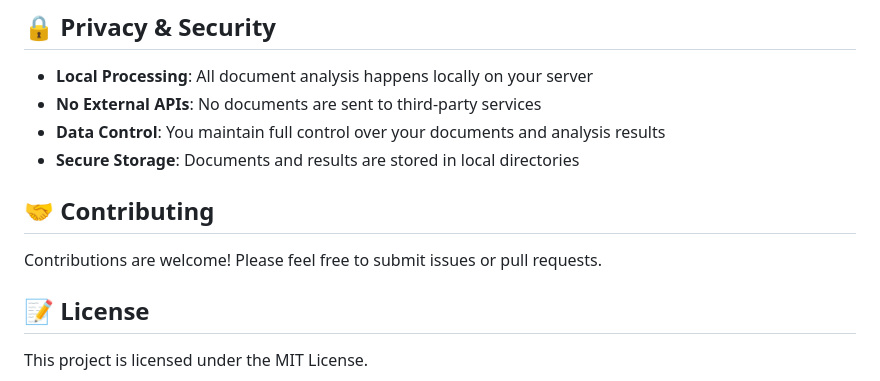
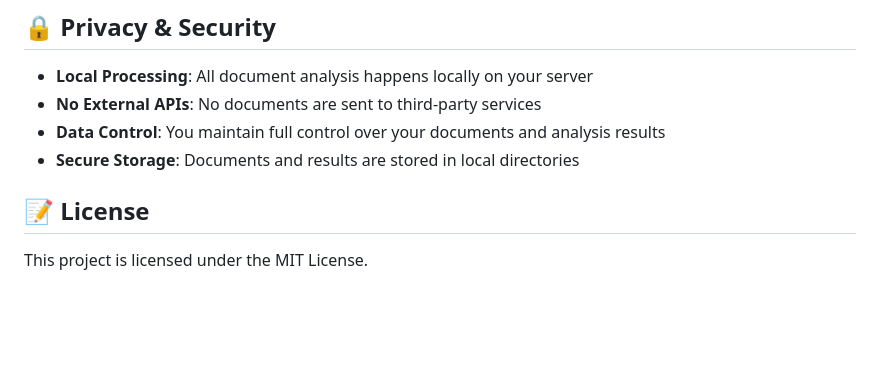
Before and after one commit to Sharan-G-S/Legal-Document-Review-Assistant, a Markdown page: README.md, the part around the change. Rendered like a GitHub page; blank space fills up the shorter version.

```diff
--- a/README.md
+++ b/README.md
@@ -191,9 +191,6 @@ Legal Document Review Assistant/
 - **Data Control**: You maintain full control over your documents and analysis results
 - **Secure Storage**: Documents and results are stored in local directories
 
-## 🤝 Contributing
-
-Contributions are welcome! Please feel free to submit issues or pull requests.
 
 ## 📝 License
 
```
